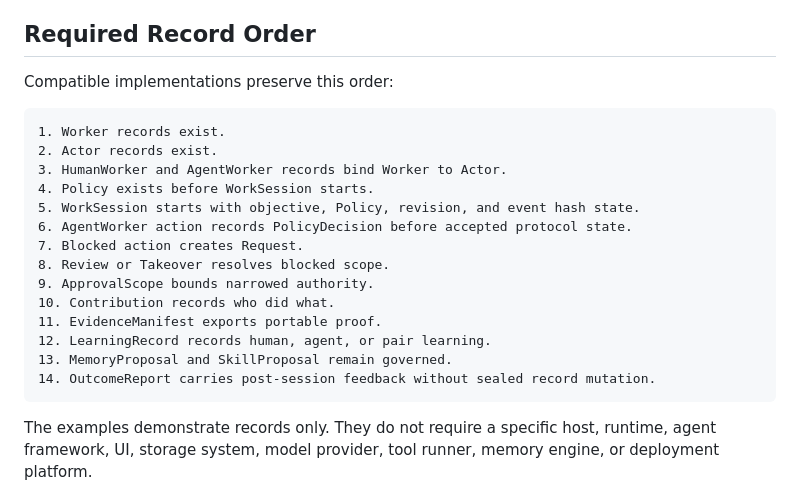
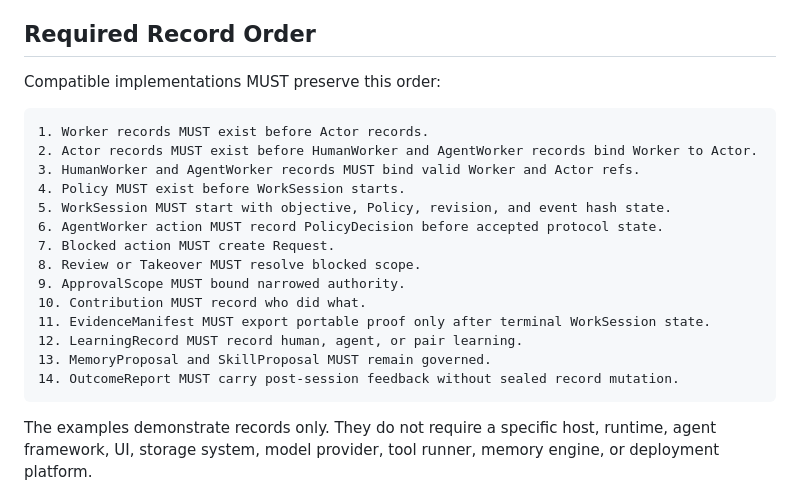
Before and after one commit to Flow-Research/jarvis, a Markdown page: docs/examples/protocol-records.md, the part around the change. GitHub-like rendering.

Commit message:
Tighten protocol record order wording

````diff
--- a/docs/examples/protocol-records.md
+++ b/docs/examples/protocol-records.md
@@ -1046,23 +1046,23 @@ learning.
 
 ## Required Record Order
 
-Compatible implementations preserve this order:
+Compatible implementations MUST preserve this order:
 
 ```txt
-1. Worker records exist.
-2. Actor records exist.
-3. HumanWorker and AgentWorker records bind Worker to Actor.
-4. Policy exists before WorkSession starts.
-5. WorkSession starts with objective, Policy, revision, and event hash state.
-6. AgentWorker action records PolicyDecision before accepted protocol state.
-7. Blocked action creates Request.
-8. Review or Takeover resolves blocked scope.
-9. ApprovalScope bounds narrowed authority.
-10. Contribution records who did what.
-11. EvidenceManifest exports portable proof.
-12. LearningRecord records human, agent, or pair learning.
-13. MemoryProposal and SkillProposal remain governed.
-14. OutcomeReport carries post-session feedback without sealed record mutation.
+1. Worker records MUST exist before Actor records.
+2. Actor records MUST exist before HumanWorker and AgentWorker records bind Worker to Actor.
+3. HumanWorker and AgentWorker records MUST bind valid Worker and Actor refs.
+4. Policy MUST exist before WorkSession starts.
+5. WorkSession MUST start with objective, Policy, revision, and event hash state.
+6. AgentWorker action MUST record PolicyDecision before accepted protocol state.
+7. Blocked action MUST create Request.
+8. Review or Takeover MUST resolve blocked scope.
+9. ApprovalScope MUST bound narrowed authority.
+10. Contribution MUST record who did what.
+11. EvidenceManifest MUST export portable proof only after terminal WorkSession state.
+12. LearningRecord MUST record human, agent, or pair learning.
+13. MemoryProposal and SkillProposal MUST remain governed.
+14. OutcomeReport MUST carry post-session feedback without sealed record mutation.
 ```
 
 The examples demonstrate records only. They do not require a specific host,
````
